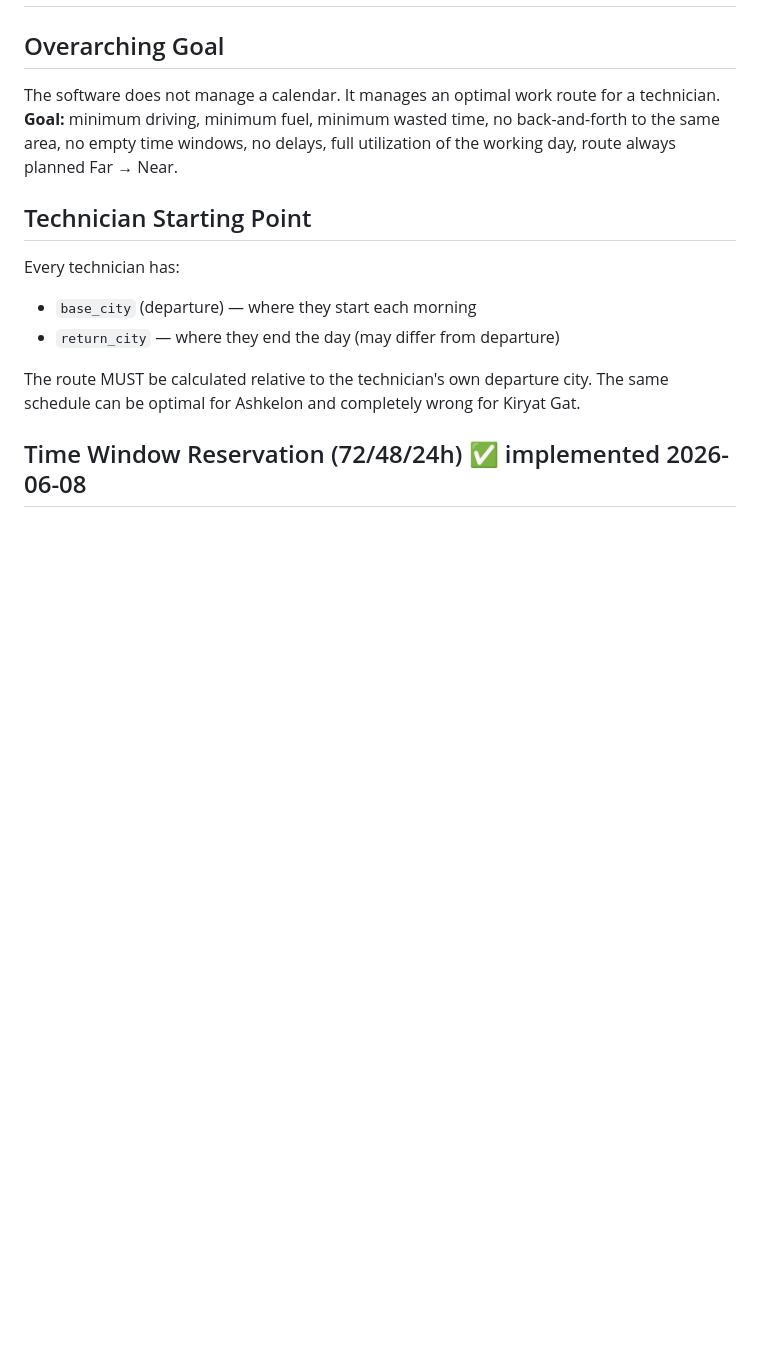
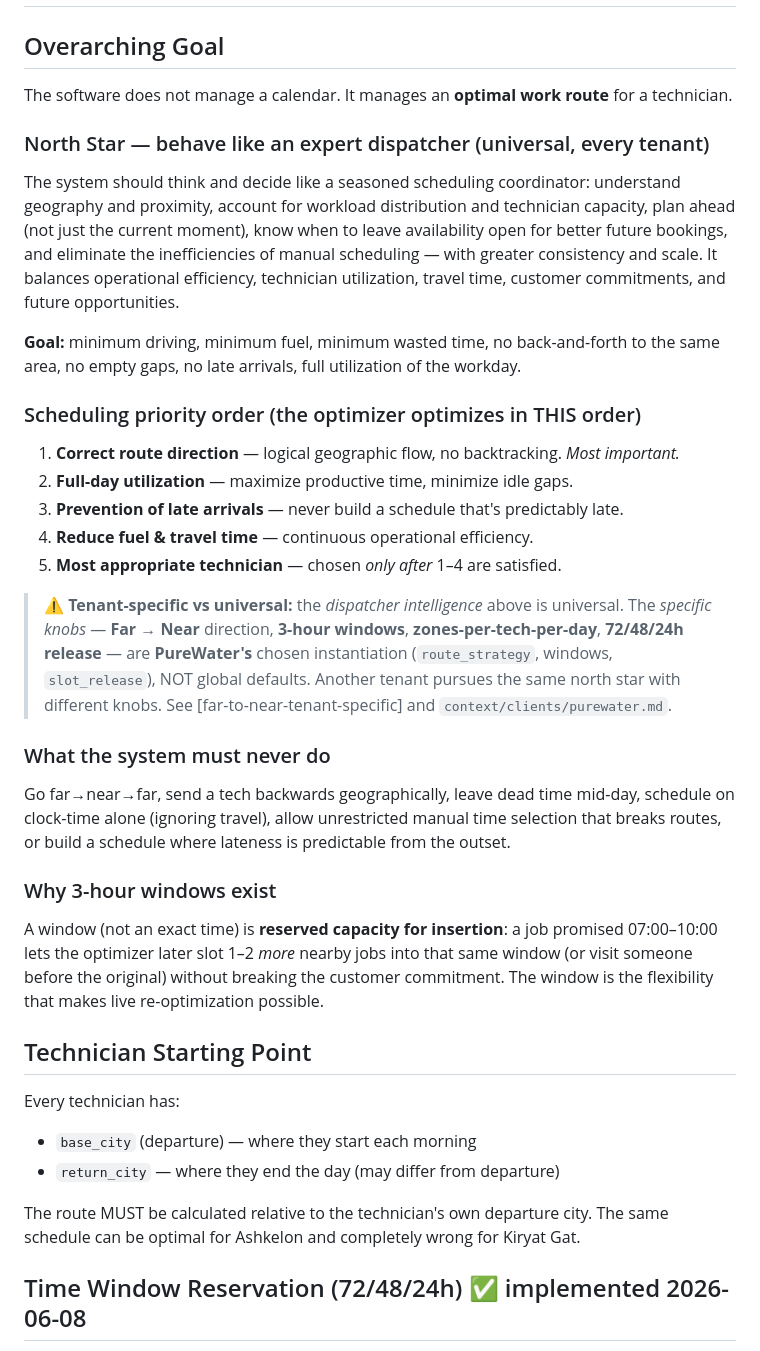
Before and after one commit to Eranzivo/Maslul, a Markdown page: context/scheduling-rules.md, the part around the change. Drawn GitHub-style; blank space fills up the shorter version.

```diff
--- a/context/scheduling-rules.md
+++ b/context/scheduling-rules.md
@@ -1,8 +1,27 @@
 # Scheduling Rules — Maslul
 
 ## Overarching Goal
-The software does not manage a calendar. It manages an optimal work route for a technician.
-**Goal:** minimum driving, minimum fuel, minimum wasted time, no back-and-forth to the same area, no empty time windows, no delays, full utilization of the working day, route always planned Far → Near.
+The software does not manage a calendar. It manages an **optimal work route** for a technician.
+
+### North Star — behave like an expert dispatcher (universal, every tenant)
+The system should think and decide like a seasoned scheduling coordinator: understand geography and proximity, account for workload distribution and technician capacity, plan ahead (not just the current moment), know when to leave availability open for better future bookings, and eliminate the inefficiencies of manual scheduling — with greater consistency and scale. It balances operational efficiency, technician utilization, travel time, customer commitments, and future opportunities.
+
+**Goal:** minimum driving, minimum fuel, minimum wasted time, no back-and-forth to the same area, no empty gaps, no late arrivals, full utilization of the workday.
+
+### Scheduling priority order (the optimizer optimizes in THIS order)
+1. **Correct route direction** — logical geographic flow, no backtracking. *Most important.*
+2. **Full-day utilization** — maximize productive time, minimize idle gaps.
+3. **Prevention of late arrivals** — never build a schedule that's predictably late.
+4. **Reduce fuel & travel time** — continuous operational efficiency.
+5. **Most appropriate technician** — chosen *only after* 1–4 are satisfied.
+
+> ⚠️ **Tenant-specific vs universal:** the *dispatcher intelligence* above is universal. The *specific knobs* — **Far → Near** direction, **3-hour windows**, **zones-per-tech-per-day**, **72/48/24h release** — are **PureWater's** chosen instantiation (`route_strategy`, windows, `slot_release`), NOT global defaults. Another tenant pursues the same north star with different knobs. See [far-to-near-tenant-specific] and `context/clients/purewater.md`.
+
+### What the system must never do
+Go far→near→far, send a tech backwards geographically, leave dead time mid-day, schedule on clock-time alone (ignoring travel), allow unrestricted manual time selection that breaks routes, or build a schedule where lateness is predictable from the outset.
+
+### Why 3-hour windows exist
+A window (not an exact time) is **reserved capacity for insertion**: a job promised 07:00–10:00 lets the optimizer later slot 1–2 *more* nearby jobs into that same window (or visit someone before the original) without breaking the customer commitment. The window is the flexibility that makes live re-optimization possible.
 
 ## Technician Starting Point
 Every technician has:
```
Also changed, not shown: context/clients/purewater.md (+5 -0 lines), outputs/scheduling-engine-design_2026-06-10.md (+19 -0 lines).
